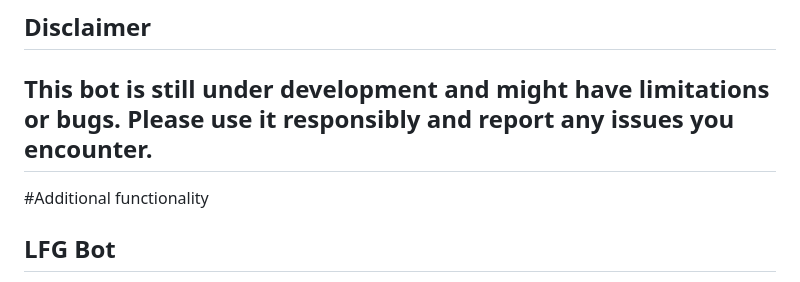
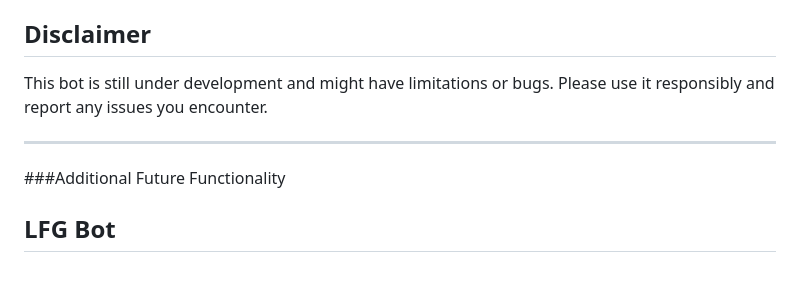
Before and after one commit to TryhardClay/PDH-LFG-Bot, a Markdown page: README.md, the part around the change. GitHub-like rendering.

```diff
--- a/README.md
+++ b/README.md
@@ -42,8 +42,9 @@ This Discord bot facilitates communication and coordination between different se
 ## Disclaimer
 
 This bot is still under development and might have limitations or bugs. Please use it responsibly and report any issues you encounter.
+
 ---------------------------
-#Additional functionality
+###Additional Future Functionality
 
 ## LFG Bot
 
```
